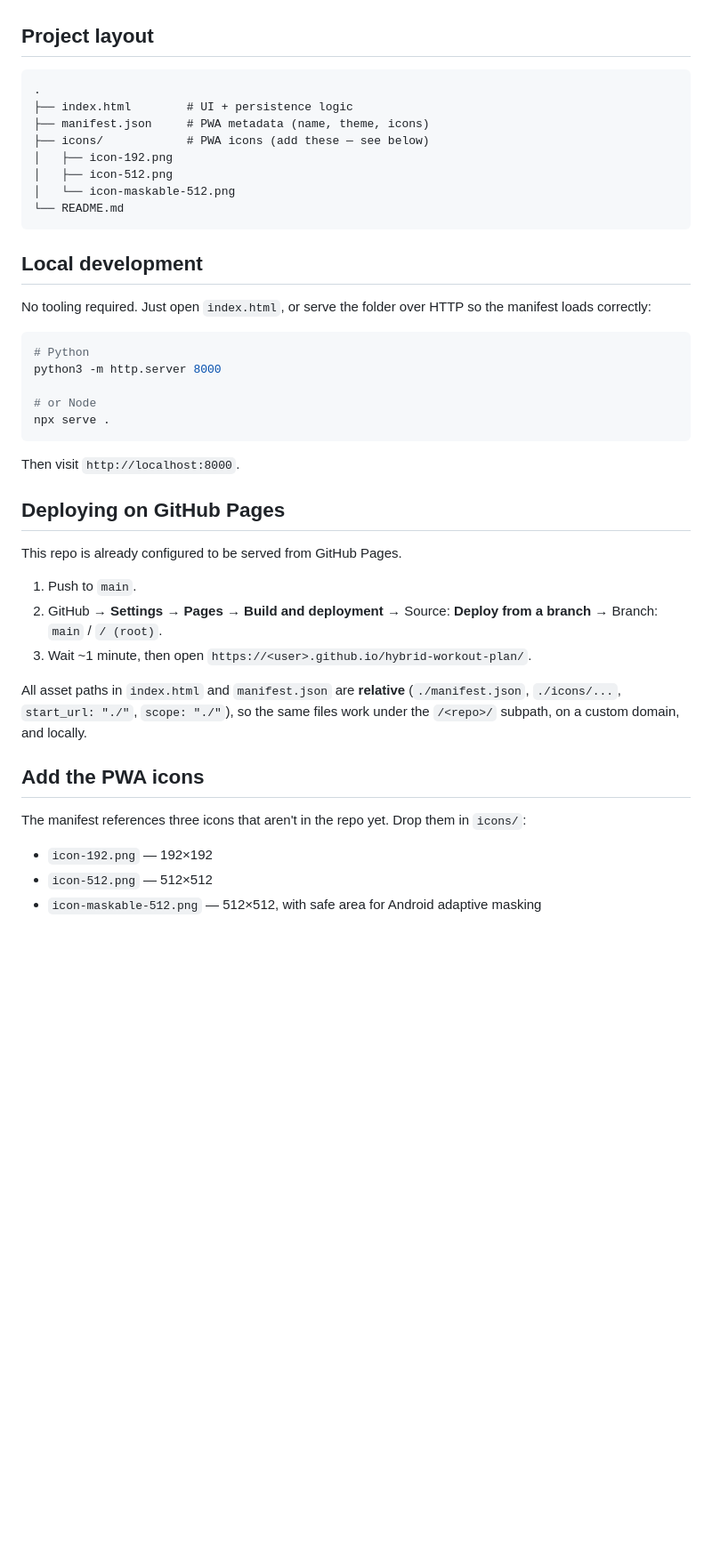
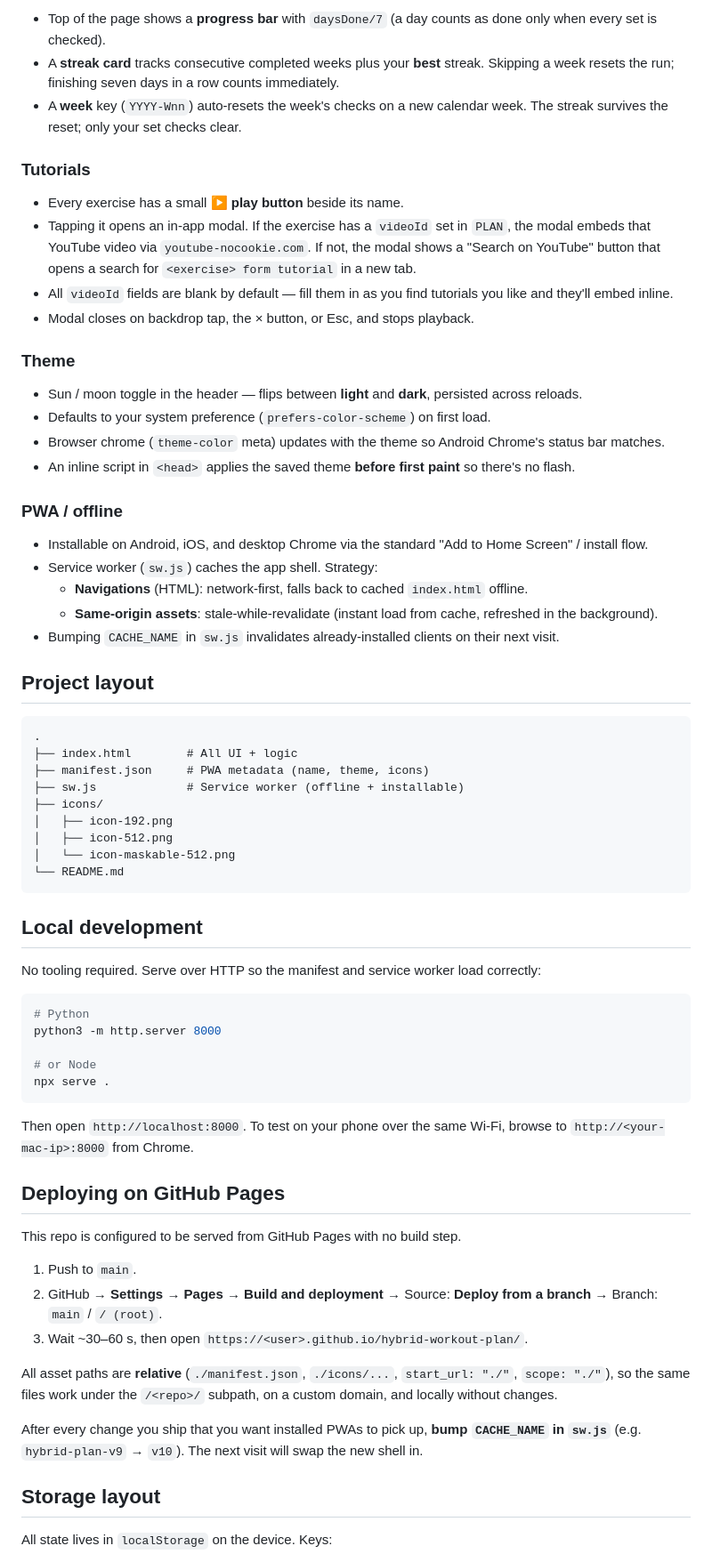
Before and after one commit to ye-hbonemyat/hybrid-workout-plan, a Markdown page: README.md, the part around one of its changes. Shown at 89% size. Rendered like a GitHub page; blank space fills up the shorter version.

````diff
--- a/README.md
+++ b/README.md
@@ -26,11 +54,37 @@ Live: https://ye-hbonemyat.github.io/hybrid-workout-plan/
+- Top of the page shows a **progress bar** with `daysDone/7` (a day counts as done only when every set is checked).
+- A **streak card** tracks consecutive completed weeks plus your **best** streak. Skipping a week resets the run; finishing seven days in a row counts immediately.
+- A **week** key (`YYYY-Wnn`) auto-resets the week's checks on a new calendar week. The streak survives the reset; only your set checks clear.
+
+### Tutorials
+
+- Every exercise has a small **▶ play button** beside its name.
+- Tapping it opens an in-app modal. If the exercise has a `videoId` set in `PLAN`, the modal embeds that YouTube video via `youtube-nocookie.com`. If not, the modal shows a "Search on YouTube" button that opens a search for `<exercise> form tutorial` in a new tab.
+- All `videoId` fields are blank by default — fill them in as you find tutorials you like and they'll embed inline.
+- Modal closes on backdrop tap, the × button, or Esc, and stops playback.
+
+### Theme
+
+- Sun / moon toggle in the header — flips between **light** and **dark**, persisted across reloads.
+- Defaults to your system preference (`prefers-color-scheme`) on first load.
+- Browser chrome (`theme-color` meta) updates with the theme so Android Chrome's status bar matches.
+- An inline script in `<head>` applies the saved theme **before first paint** so there's no flash.
+
+### PWA / offline
+
+- Installable on Android, iOS, and desktop Chrome via the standard "Add to Home Screen" / install flow.
+- Service worker (`sw.js`) caches the app shell. Strategy:
+  - **Navigations** (HTML): network-first, falls back to cached `index.html` offline.
+  - **Same-origin assets**: stale-while-revalidate (instant load from cache, refreshed in the background).
+- Bumping `CACHE_NAME` in `sw.js` invalidates already-installed clients on their next visit.
 
 ## Project layout
 
 ```
 .
-├── index.html        # UI + persistence logic
+├── index.html        # All UI + logic
 ├── manifest.json     # PWA metadata (name, theme, icons)
-├── icons/            # PWA icons (add these — see below)
+├── sw.js             # Service worker (offline + installable)
+├── icons/
 │   ├── icon-192.png
 │   ├── icon-512.png
 │   └── icon-maskable-512.png
@@ -39,7 +93,7 @@ Live: https://ye-hbonemyat.github.io/hybrid-workout-plan/
 
 ## Local development
 
-No tooling required. Just open `index.html`, or serve the folder over HTTP so the manifest loads correctly:
+No tooling required. Serve over HTTP so the manifest and service worker load correctly:
 
 ```bash
 # Python
@@ -49,23 +103,21 @@ python3 -m http.server 8000
 npx serve .
 ```
 
-Then visit `http://localhost:8000`.
+Then open `http://localhost:8000`. To test on your phone over the same Wi-Fi, browse to `http://<your-mac-ip>:8000` from Chrome.
 
 ## Deploying on GitHub Pages
 
-This repo is already configured to be served from GitHub Pages.
+This repo is configured to be served from GitHub Pages with no build step.
 
 1. Push to `main`.
 2. GitHub → **Settings** → **Pages** → **Build and deployment** → Source: **Deploy from a branch** → Branch: `main` / `/ (root)`.
-3. Wait ~1 minute, then open `https://<user>.github.io/hybrid-workout-plan/`.
+3. Wait ~30–60 s, then open `https://<user>.github.io/hybrid-workout-plan/`.
 
-All asset paths in `index.html` and `manifest.json` are **relative** (`./manifest.json`, `./icons/...`, `start_url: "./"`, `scope: "./"`), so the same files work under the `/<repo>/` subpath, on a custom domain, and locally.
+All asset paths are **relative** (`./manifest.json`, `./icons/...`, `start_url: "./"`, `scope: "./"`), so the same files work under the `/<repo>/` subpath, on a custom domain, and locally without changes.
 
-## Add the PWA icons
+After every change you ship that you want installed PWAs to pick up, **bump `CACHE_NAME` in `sw.js`** (e.g. `hybrid-plan-v9` → `v10`). The next visit will swap the new shell in.
 
-The manifest references three icons that aren't in the repo yet. Drop them in `icons/`:
+## Storage layout
 
-- `icon-192.png` — 192×192
-- `icon-512.png` — 512×512
-- `icon-maskable-512.png` — 512×512, with safe area for Android adaptive masking
+All state lives in `localStorage` on the device. Keys:
 
````
Also changed, not shown: other parts of README.md (+67 -27 lines).
